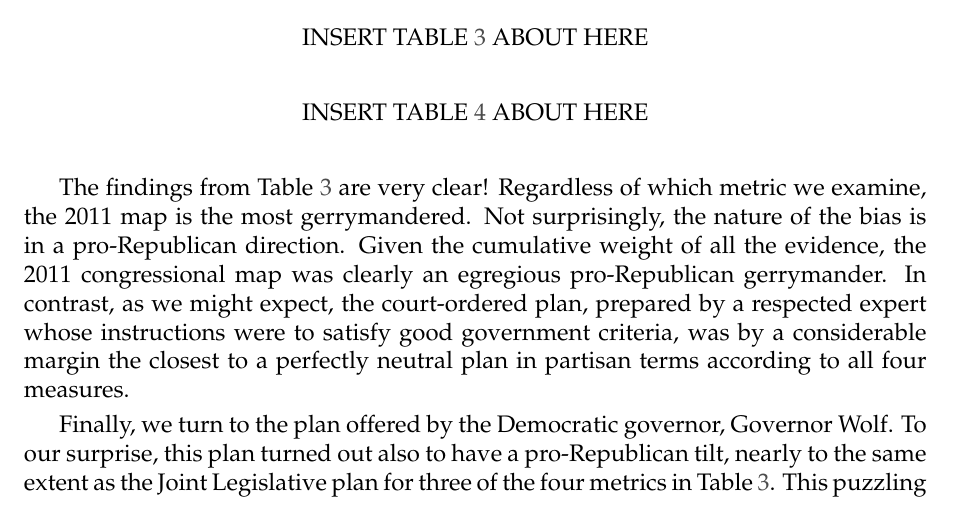
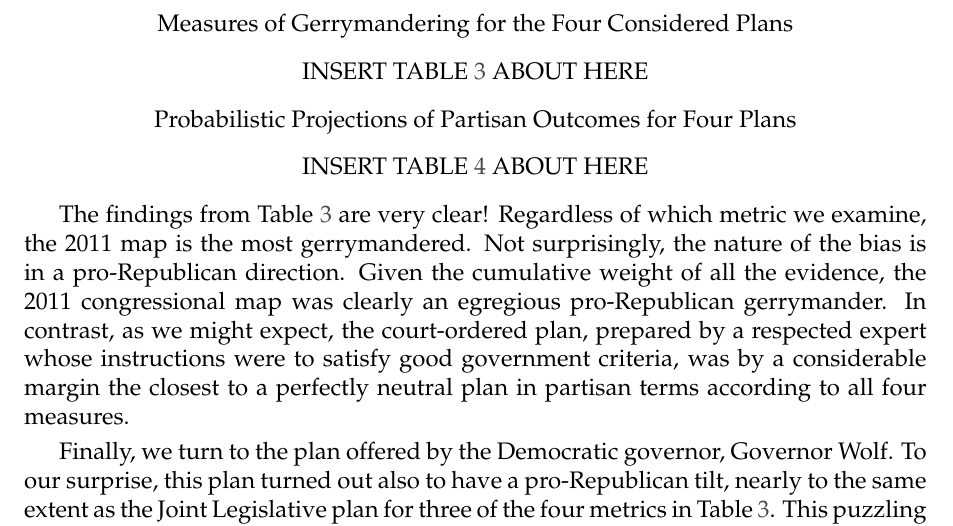
Before and after one commit to jcervas/PA_LWV, a LaTeX document (Latex/main.tex, which reads Latex/_maintext.tex): part of page 15 of 27, cut at the place of the change. Compiled offline with pdfLaTeX.

Commit message:
Update _maintext.tex

```diff
--- a/Latex/_maintext.tex
+++ b/Latex/_maintext.tex
@@ -379,7 +379,7 @@
 % =================================================================
 % -- TABLE -- TABLE -- TABLE -- TABLE -- TABLE -- TABLE -- TABLE  %
 % -----------------------------------------------------------------
-% Measures of Gerrymandering for the Four Considered Plans
+\begin{center} Measures of Gerrymandering for the Four Considered Plans \end{center}
 % •••••••••••••••••••••••••••••••••••••••••••••••••••••••••••••••••
 %
 \begin{center} INSERT TABLE \ref{tab:gerry} ABOUT HERE \end{center}
@@ -387,7 +387,7 @@
 % =================================================================
 % -- TABLE -- TABLE -- TABLE -- TABLE -- TABLE -- TABLE -- TABLE  %
 % -----------------------------------------------------------------
-% Probabilistic Projections of Partisan Outcomes for Four Plans
+\begin{center} Probabilistic Projections of Partisan Outcomes for Four Plans \end{center}
 % •••••••••••••••••••••••••••••••••••••••••••••••••••••••••••••••••
 %
 \begin{center} INSERT TABLE \ref{tab:prob} ABOUT HERE \end{center}
```
